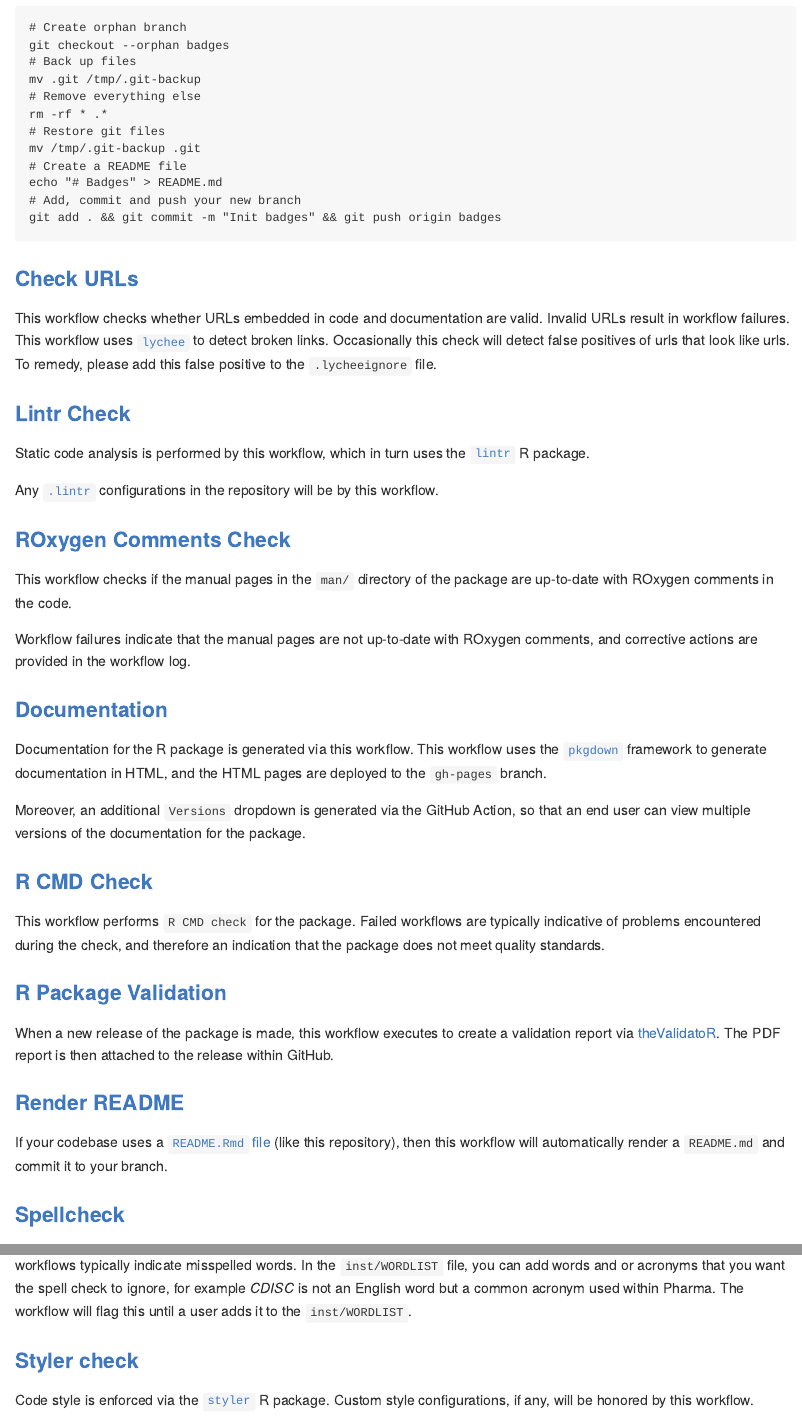
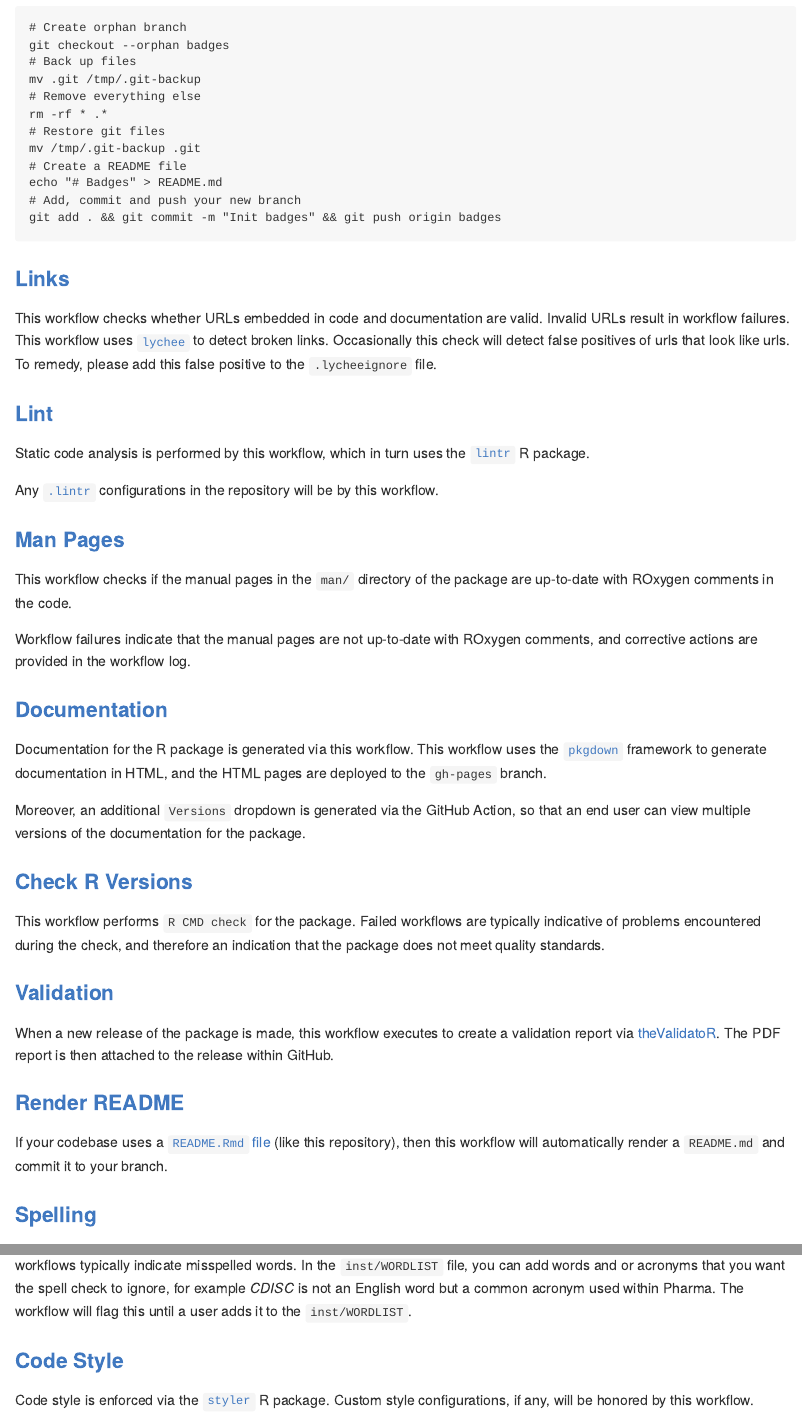
Before and after one commit to pharmaverse/admiralci, an R Markdown document (README.Rmd): the page in a window 1100 px wide, from 1040 px down, and a second part further down, joined at a grey line. The pictures show the output file README.md that the author committed with the source, drawn offline in the style of GitHub; badge pictures from the web are left out.

Commit message:
match to the wording in the PR

````diff
--- a/README.Rmd
+++ b/README.Rmd
@@ -54,13 +54,13 @@ echo "# Badges" > README.md
 git add . && git commit -m "Init badges" && git push origin badges
 ```
 
-### [Check URLs](./.github/workflows/links.yml)
+### [Links](./.github/workflows/links.yml)
 
 [![Check URLs](https://github.com/pharmaverse/admiralci/actions/workflows/links.yml/badge.svg)](https://github.com/pharmaverse/admiralci/actions/workflows/links.yml)
 
 This workflow checks whether URLs embedded in code and documentation are valid. Invalid URLs result in workflow failures. This workflow uses [`lychee`][lychee] to detect broken links.   Occasionally this check will detect false positives of urls that look like urls.  To remedy, please add this false positive to the `.lycheeignore` file.
 
-### [Lintr Check](./.github/workflows/lintr.yml)
+### [Lint](./.github/workflows/lintr.yml)
 
 [![Lint](https://github.com/pharmaverse/admiralci/actions/workflows/lintr.yml/badge.svg)](https://github.com/pharmaverse/admiralci/actions/workflows/lintr.yml)
 
@@ -68,7 +68,7 @@ Static code analysis is performed by this workflow, which in turn uses the [`lin
 
 Any [`.lintr`](.lintr) configurations in the repository will be by this workflow.
 
-### [ROxygen Comments Check](./.github/workflows/man-pages.yml)
+### [Man Pages](./.github/workflows/man-pages.yml)
 
 [![Man Pages](https://github.com/pharmaverse/admiralci/actions/workflows/man-pages.yml/badge.svg)](https://github.com/pharmaverse/admiralci/actions/workflows/man-pages.yml)
 
@@ -84,13 +84,13 @@ Documentation for the R package is generated via this workflow. This workflow us
 
 Moreover, an additional `Versions` dropdown is generated via the [][multi-version-docs] GitHub Action, so that an end user can view multiple versions of the documentation for the package.
 
-### [R CMD Check](./.github/workflows/r-cmd-check.yml)
+### [Check R Versions](./.github/workflows/r-cmd-check.yml)
 
 [![R CMD Check](https://github.com/pharmaverse/admiralci/actions/workflows/r-cmd-check.yml/badge.svg)](https://github.com/pharmaverse/admiralci/actions/workflows/r-cmd-check.yml)
 
 This workflow performs `R CMD check` for the package. Failed workflows are typically indicative of problems encountered during the check, and therefore an indication that the package does not meet quality standards.
 
-### [R Package Validation](./.github/workflows/r-pkg-validation.yml)
+### [Validation](./.github/workflows/r-pkg-validation.yml)
 
 [![R Package Validation report](https://github.com/pharmaverse/admiralci/actions/workflows/r-pkg-validation.yml/badge.svg)](https://github.com/pharmaverse/admiralci/actions/workflows/r-pkg-validation.yml)
 
@@ -102,13 +102,13 @@ When a new release of the package is made, this workflow executes to create a va
 
 If your codebase uses a [`README.Rmd` file](README.Rmd) (like this repository), then this workflow will automatically render a `README.md` and commit it to your branch.
 
-### [Spellcheck](./.github/workflows/spellcheck.yml)
+### [Spelling](./.github/workflows/spellcheck.yml)
 
 [![Spelling](https://github.com/pharmaverse/admiralci/actions/workflows/spellcheck.yml/badge.svg)](https://github.com/pharmaverse/admiralci/actions/workflows/spellcheck.yml)
 
 Spellchecks are performed by this workflow, and the [`spelling`][spelling] R package is used to detect spelling mistakes. Failed workflows typically indicate misspelled words.  In the `inst/WORDLIST` file, you can add words and or acronyms that you want the spell check to ignore, for example _CDISC_ is not an English word but a common acronym used within Pharma. The workflow will flag this until a user adds it to the `inst/WORDLIST`.
 
-### [Styler check](./.github/workflows/style.yml)
+### [Code Style](./.github/workflows/style.yml)
 
 [![Style](https://github.com/pharmaverse/admiralci/actions/workflows/style.yml/badge.svg)](https://github.com/pharmaverse/admiralci/actions/workflows/style.yml)
 
````
Also changed, not shown: README.md, README.Rmd (2 more changed lines).
